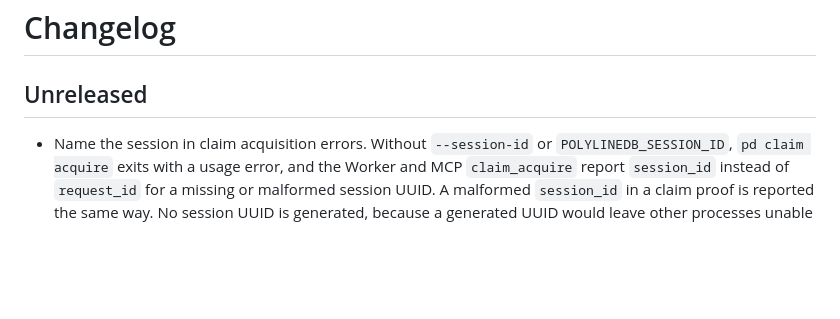
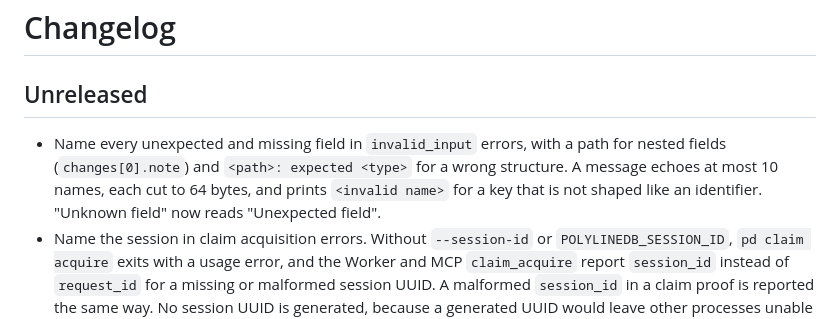
Before and after one commit to meganemura/polylinedb, a Markdown page: CHANGELOG.md, the part around the change. GitHub-like rendering; blank space fills up the shorter version.

Commit message:
docs(changelog): name every mismatched field in invalid_input errors
Adds the CHANGELOG line approved in the pd-89 review (comments 6eb1f6ae
and a351aaff) at land time.

```diff
--- a/CHANGELOG.md
+++ b/CHANGELOG.md
@@ -2,6 +2,7 @@
 
 ## Unreleased
 
+- Name every unexpected and missing field in `invalid_input` errors, with a path for nested fields (`changes[0].note`) and `<path>: expected <type>` for a wrong structure. A message echoes at most 10 names, each cut to 64 bytes, and prints `<invalid name>` for a key that is not shaped like an identifier. "Unknown field" now reads "Unexpected field".
 - Name the session in claim acquisition errors. Without `--session-id` or `POLYLINEDB_SESSION_ID`, `pd claim acquire` exits with a usage error, and the Worker and MCP `claim_acquire` report `session_id` instead of `request_id` for a missing or malformed session UUID. A malformed `session_id` in a claim proof is reported the same way. No session UUID is generated, because a generated UUID would leave other processes unable to renew or release the claim.
 - Print help and `pd --version` on an unsupported runtime, such as Bun, without loading storage or SQL modules. Every other command still exits with `unsupported_runtime`.
 - Add the actor kind `human` or `agent` to local operations through `--actor-kind` or `POLYLINEDB_ACTOR_KIND`; the kind defaults to `human`.
```
